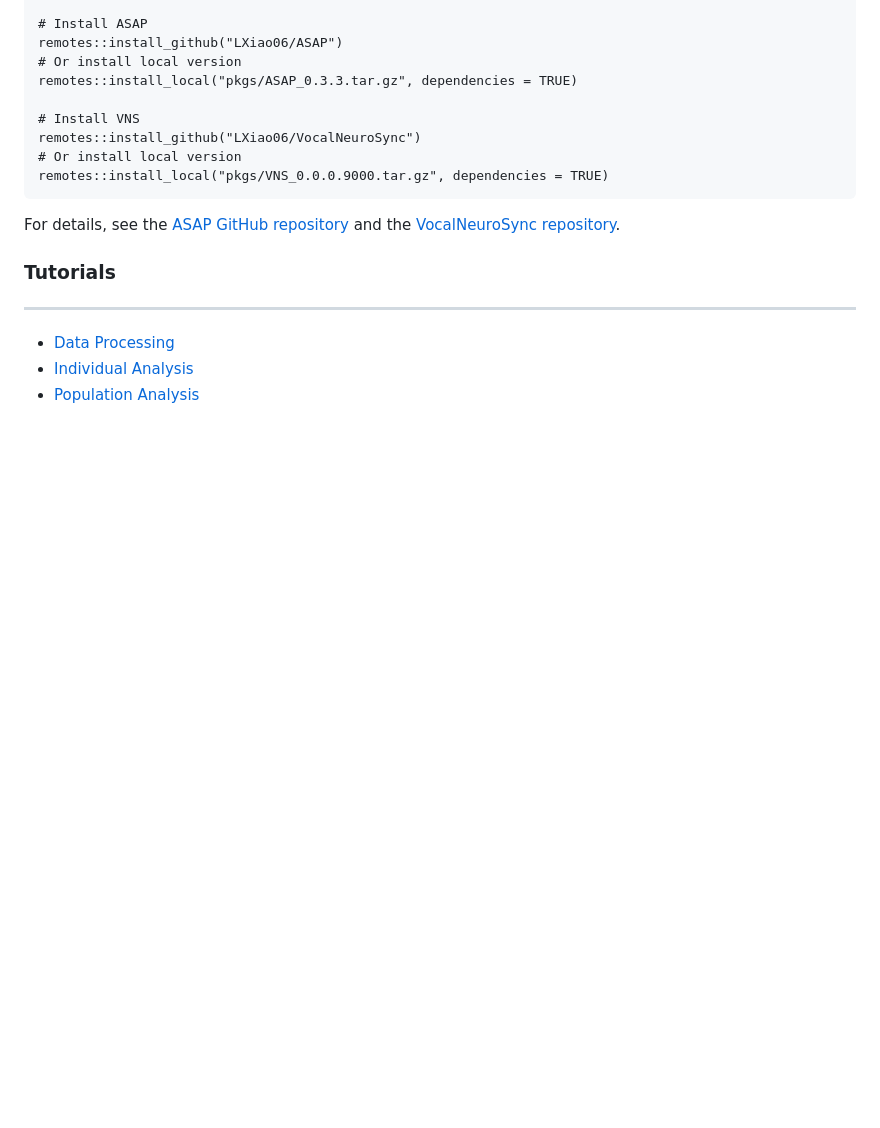
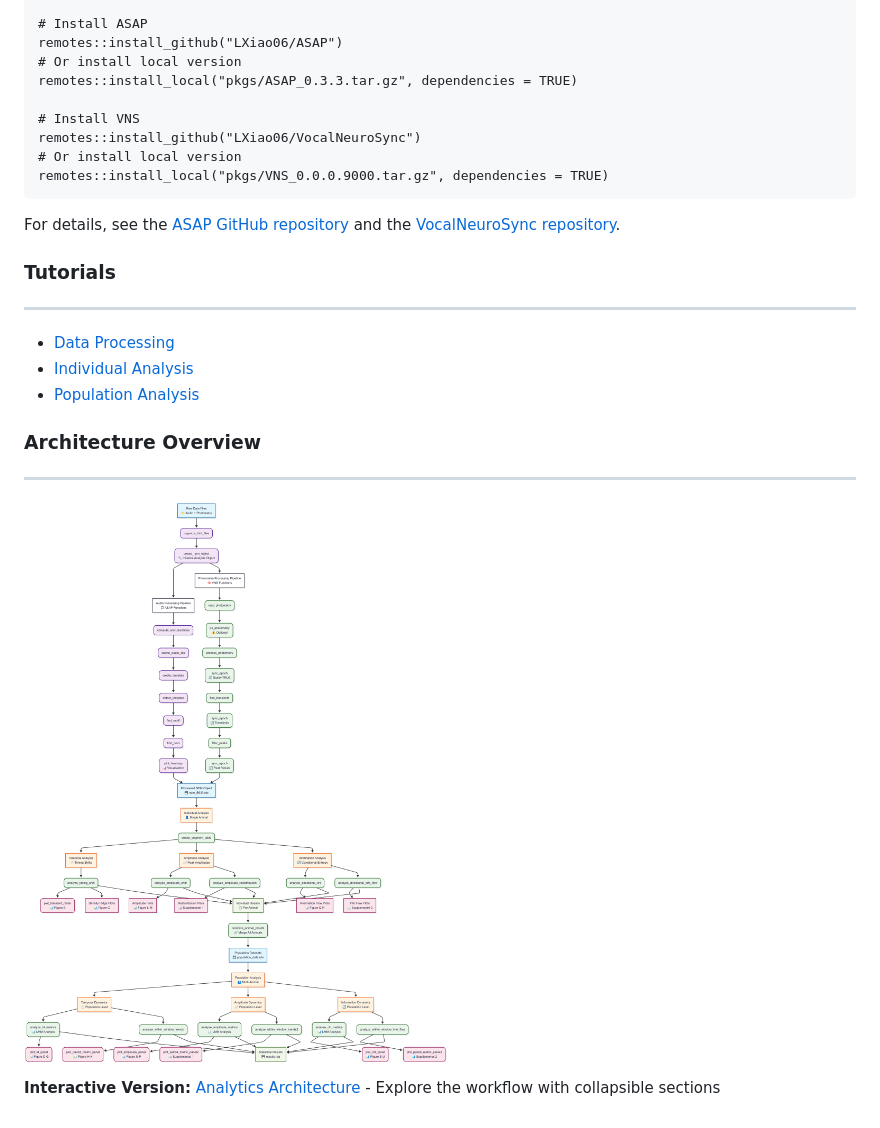
Before and after one commit to LXiao06/Juvenile_DA_analysis, a Markdown page: README.md, the part around the change. Drawn GitHub-style; pictures changed too: diagram/flowchart.png (added); blank space fills up the shorter version.

Commit message:
Add diagram

```diff
--- a/README.md
+++ b/README.md
@@ -28,3 +28,10 @@ For details, see the [ASAP GitHub repository](https://github.com/LXiao06/ASAP) a
 - [Individual Analysis](https://lxiao06.github.io/Juvenile_DA_analysis/individual_analysis.html)
   <br />
 - [Population Analysis](https://lxiao06.github.io/Juvenile_DA_analysis/population_analysis.html)
+  <br />
+
+### Architecture Overview
+------
+![Flowchart](./diagram/flowchart.png)
+
+**Interactive Version:** [Analytics Architecture](https://lxiao06.github.io/Juvenile_DA_analysis/diagram/interactive-flowchart.html) - Explore the workflow with collapsible sections
```
Also changed, not shown: 4 other files.
